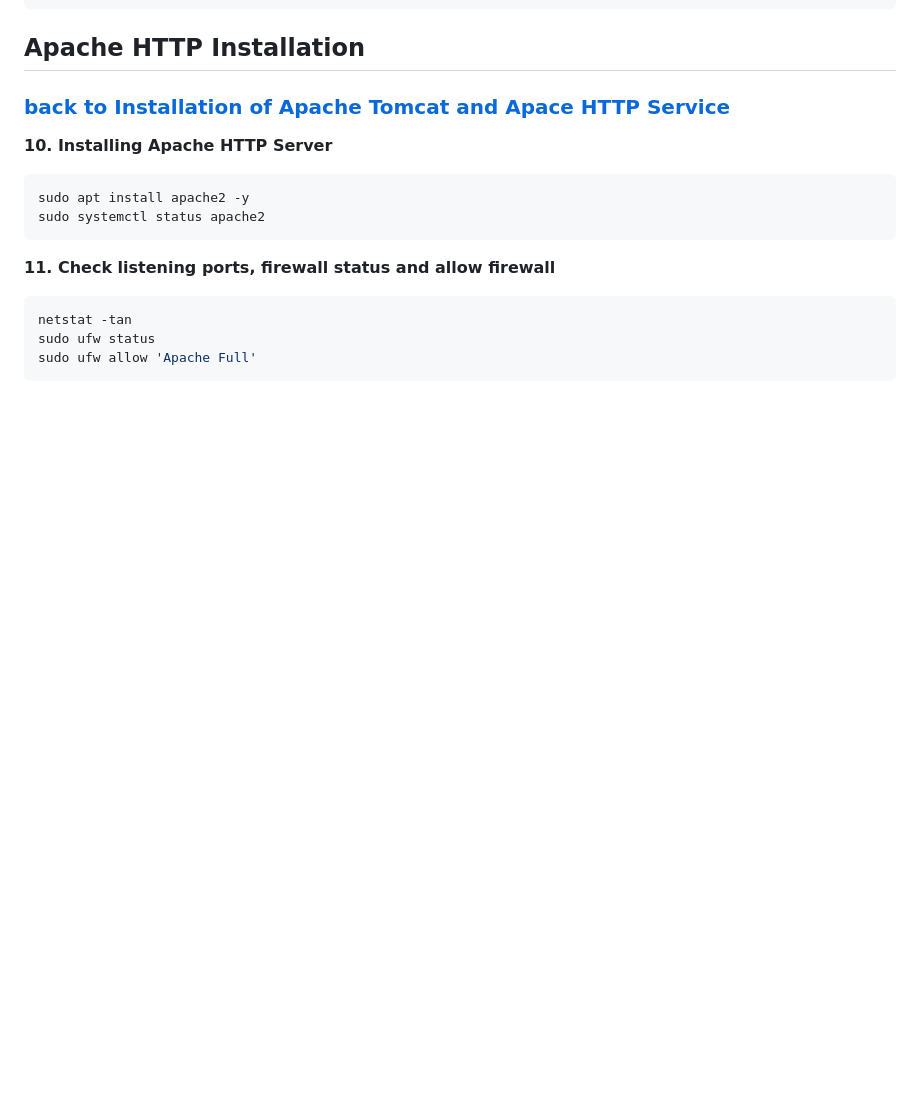
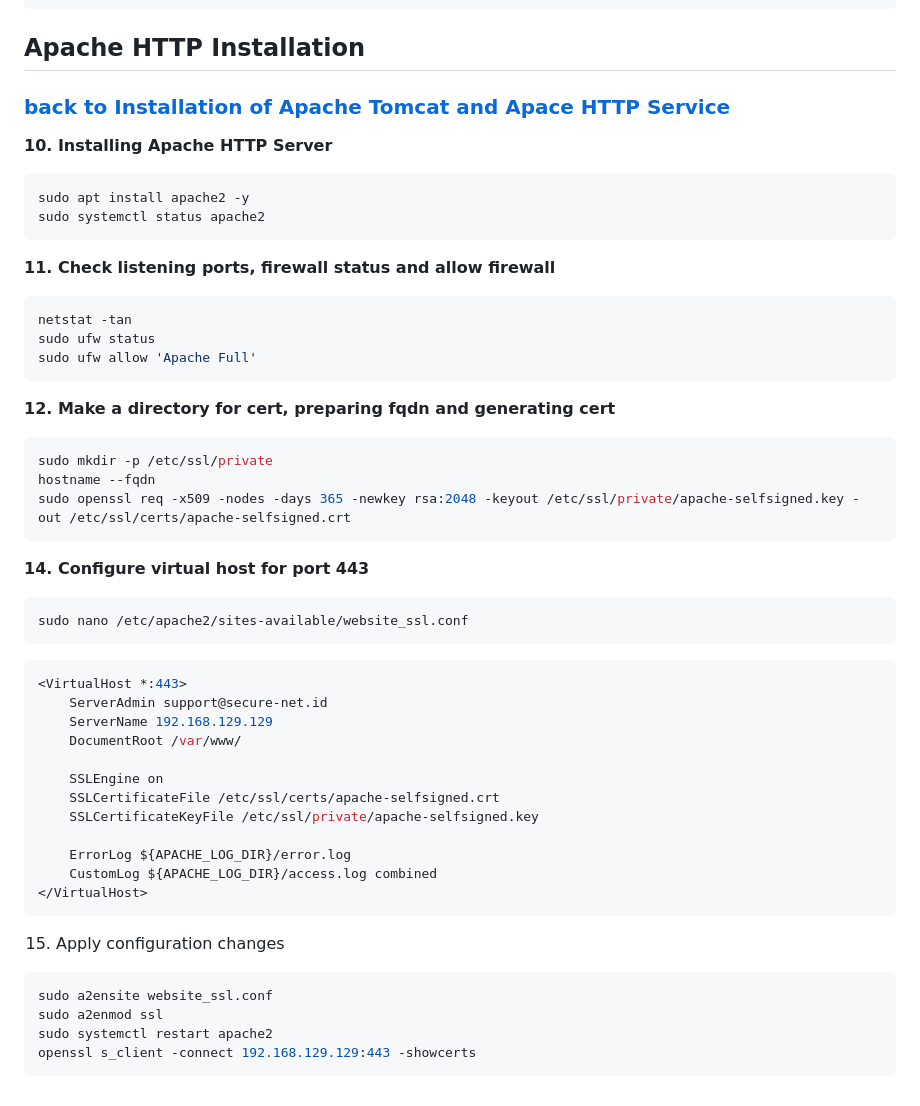
Before and after one commit to setiyadi-ben/Linux-Engineer-Applied-Practice, a Markdown page: Java-Webapps-Simulation/terminal-commands.md, the part around the change. Rendered like a GitHub page; blank space fills up the shorter version.

```diff
--- a/Java-Webapps-Simulation/terminal-commands.md
+++ b/Java-Webapps-Simulation/terminal-commands.md
@@ -91,3 +91,35 @@ netstat -tan
 sudo ufw status
 sudo ufw allow 'Apache Full'
 ~~~
+**12. Make a directory for cert, preparing fqdn and generating cert**
+~~~bash
+sudo mkdir -p /etc/ssl/private
+hostname --fqdn
+sudo openssl req -x509 -nodes -days 365 -newkey rsa:2048 -keyout /etc/ssl/private/apache-selfsigned.key -out /etc/ssl/certs/apache-selfsigned.crt
+~~~
+
+**14. Configure virtual host for port 443**
+~~~bash
+sudo nano /etc/apache2/sites-available/website_ssl.conf
+~~~
+~~~sh
+<VirtualHost *:443>
+    ServerAdmin support@secure-net.id
+    ServerName 192.168.129.129
+    DocumentRoot /var/www/
+
+    SSLEngine on
+    SSLCertificateFile /etc/ssl/certs/apache-selfsigned.crt
+    SSLCertificateKeyFile /etc/ssl/private/apache-selfsigned.key
+
+    ErrorLog ${APACHE_LOG_DIR}/error.log
+    CustomLog ${APACHE_LOG_DIR}/access.log combined
+</VirtualHost>
+~~~
+15. Apply configuration changes
+~~~bash
+sudo a2ensite website_ssl.conf
+sudo a2enmod ssl
+sudo systemctl restart apache2
+openssl s_client -connect 192.168.129.129:443 -showcerts
+~~~
```
Also changed, not shown: Java-Webapps-Simulation/Installing-ApacheTomcat_and_ApacheHTTP.md (+40 -51 lines), image-files/install-apache2-cert-1.png (added), image-files/install-apache2-cert-2.png (added), image-files/install-apache2-cert-3.1.png (added), image-files/install-apache2-cert-3.png (added), image-files/install-apache2-cert-4.png (added), image-files/install-apache2-cert-5.png (added).
